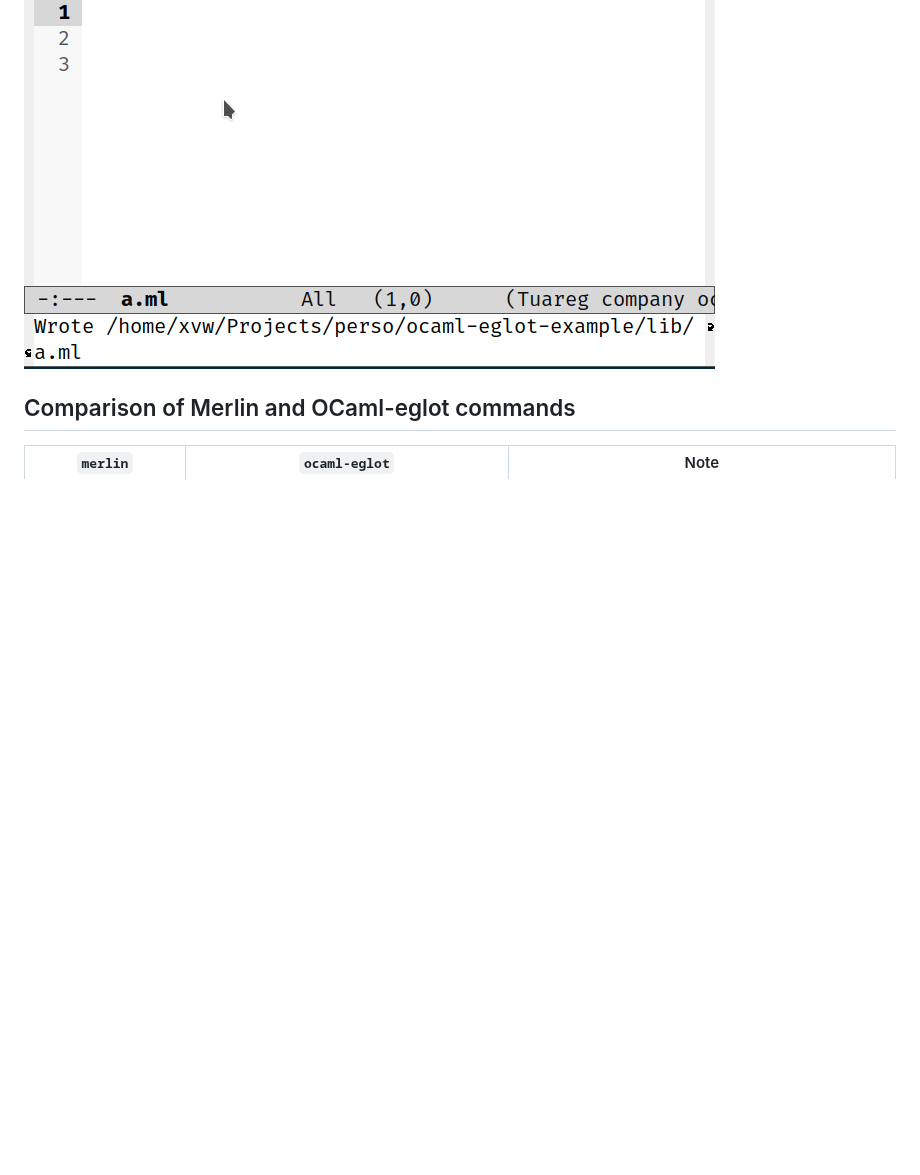
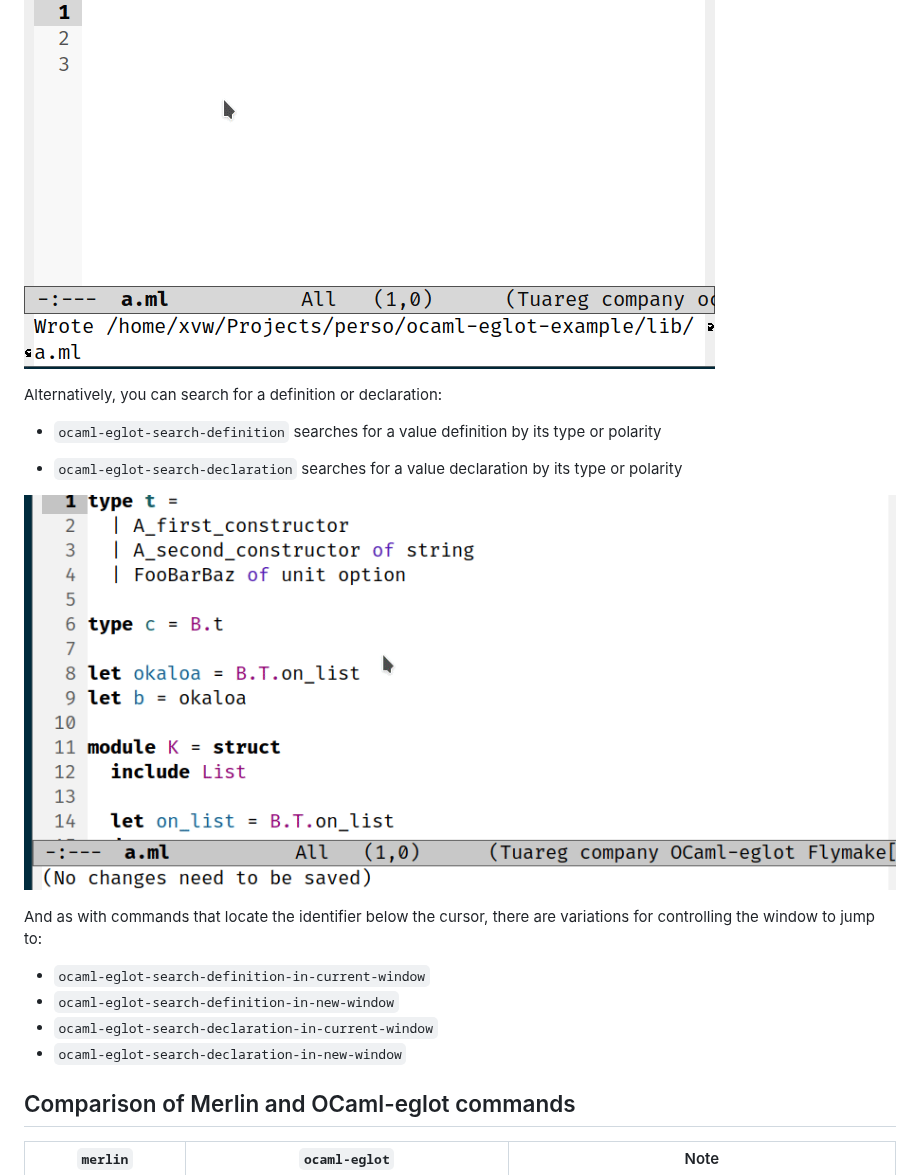
Before and after one commit to tarides/ocaml-eglot, a Markdown page: README.md, the part around one of its changes. Rendered like a GitHub page; pictures changed too: media/search-def.gif (added); blank space fills up the shorter version.

```diff
--- a/README.md
+++ b/README.md
@@ -369,5 +376,24 @@ option`:
 
 ![Search Example](media/search.gif)
+
+Alternatively, you can search for a definition or declaration:
+
+- `ocaml-eglot-search-definition` searches for a value definition by
+  its type or polarity
+
+- `ocaml-eglot-search-declaration` searches for a value declaration by
+  its type or polarity
+
+![Search Definition or Declaration Example](media/search-def.gif)
+
+And as with commands that locate the identifier below the cursor,
+there are variations for controlling the window to jump to:
+
+- `ocaml-eglot-search-definition-in-current-window`
+- `ocaml-eglot-search-definition-in-new-window`
+- `ocaml-eglot-search-declaration-in-current-window`
+- `ocaml-eglot-search-declaration-in-new-window`
+
 
 ## Comparison of Merlin and OCaml-eglot commands
 
```
Also changed, not shown: other parts of README.md (+21 -14 lines), media/find-identifier.gif (added).
